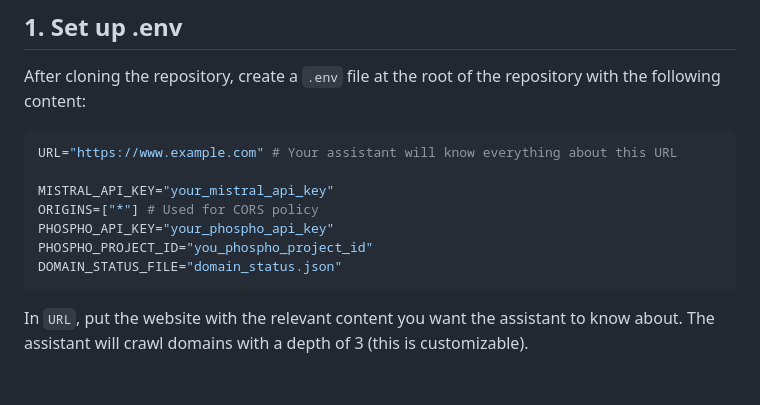
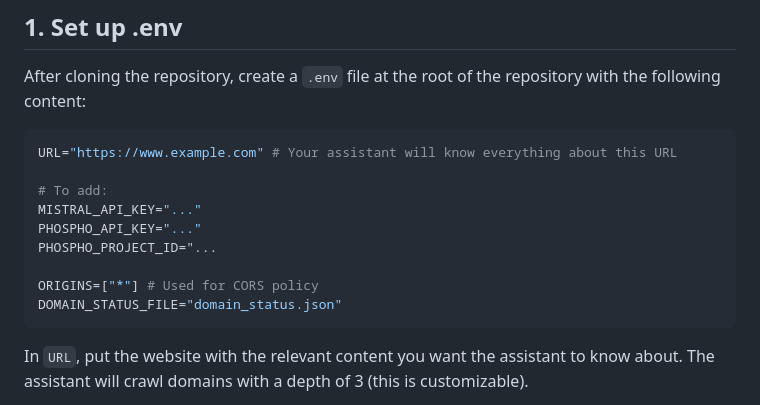
Before and after one commit to phospho-app/ai-chat-bubble, a Markdown page: README.md, the part around the change. Rendered like a GitHub page; blank space fills up the shorter version.

````diff
--- a/README.md
+++ b/README.md
@@ -32,10 +32,12 @@ After cloning the repository, create a `.env` file at the root of the repository
 ```bash
 URL="https://www.example.com" # Your assistant will know everything about this URL
 
-MISTRAL_API_KEY="your_mistral_api_key"
+# To add:
+MISTRAL_API_KEY="..."
+PHOSPHO_API_KEY="..."
+PHOSPHO_PROJECT_ID="...
+
 ORIGINS=["*"] # Used for CORS policy
-PHOSPHO_API_KEY="your_phospho_api_key"
-PHOSPHO_PROJECT_ID="you_phospho_project_id"
 DOMAIN_STATUS_FILE="domain_status.json"
 ```
 
````
